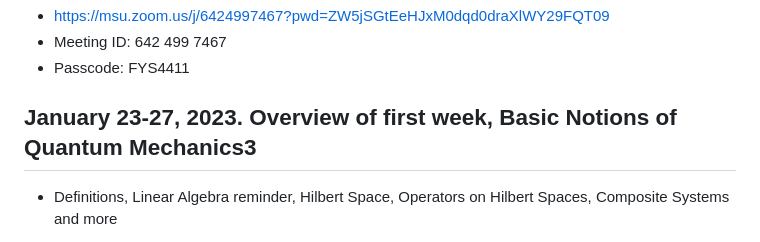
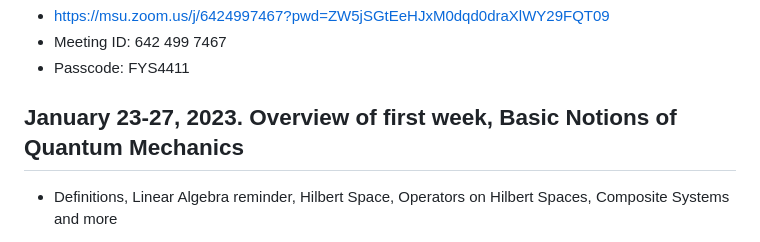
Before and after one commit to CompPhysics/QuantumComputingMachineLearning, a Markdown page: README.md, the part around the change. GitHub-like rendering.

```diff
--- a/README.md
+++ b/README.md
@@ -14,7 +14,7 @@
 
 
 
-## January 23-27, 2023. Overview of first week, Basic Notions of Quantum Mechanics3
+## January 23-27, 2023. Overview of first week, Basic Notions of Quantum Mechanics
 - Definitions, Linear Algebra reminder, Hilbert Space, Operators on Hilbert Spaces, Composite Systems and more
   - Definitions
   - Mathematical notation, Hilbert spaces and operators
```
